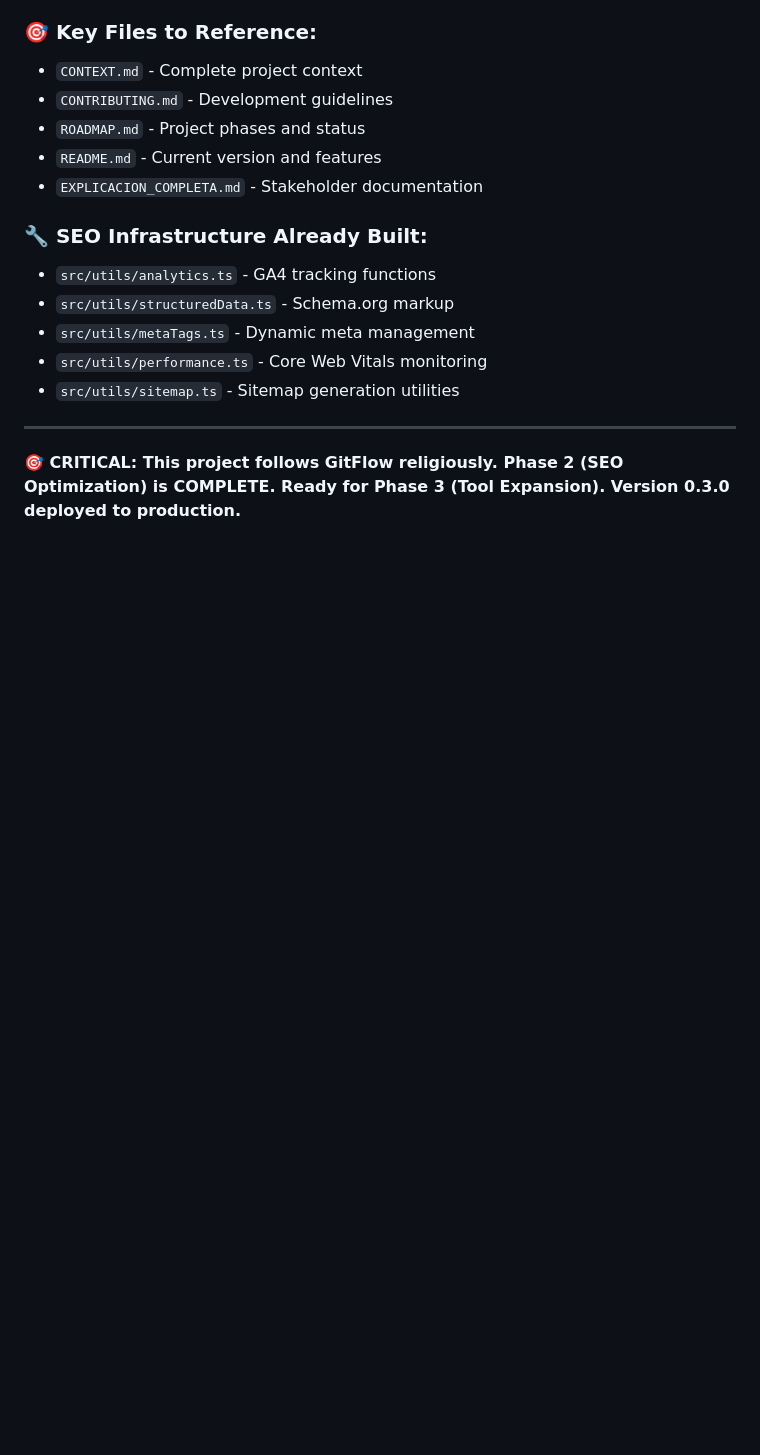
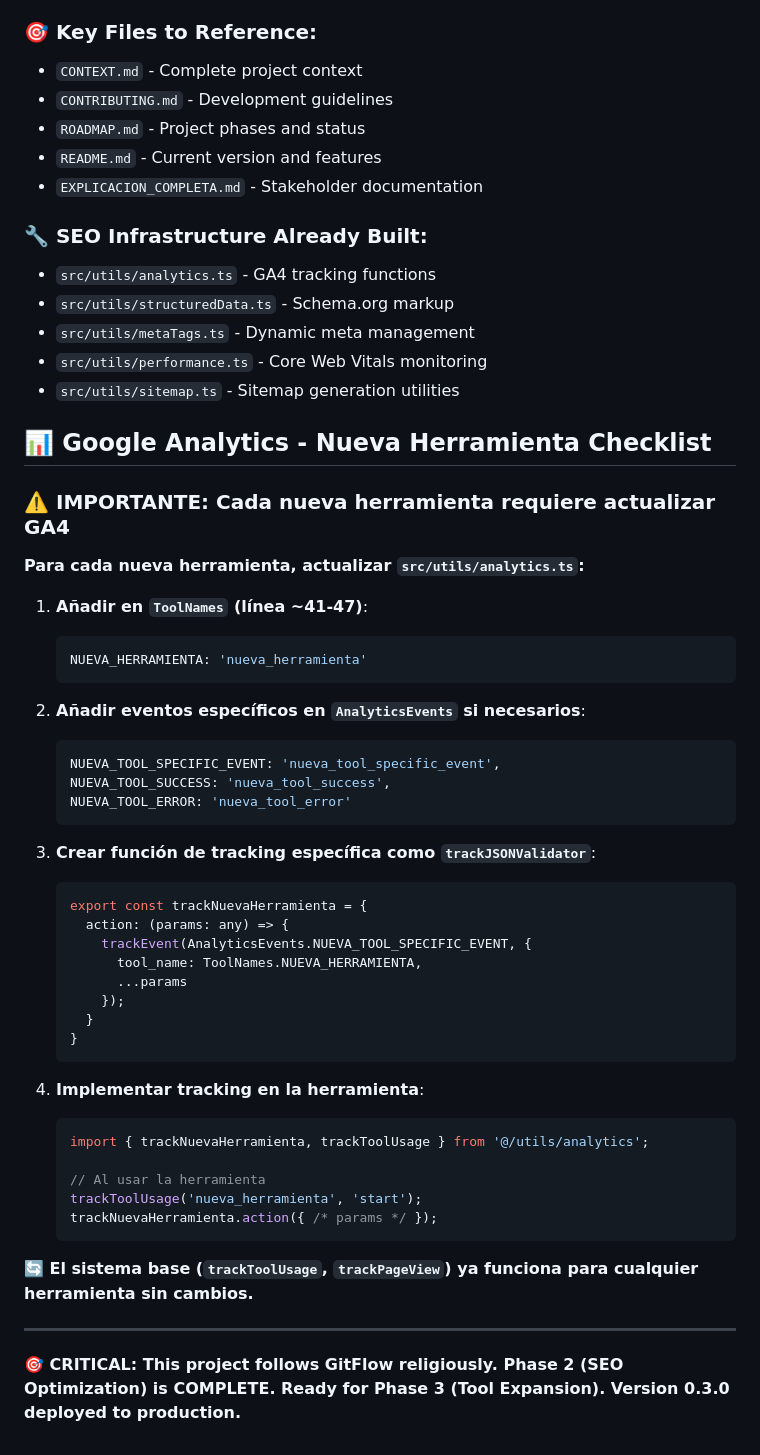
Before and after one commit to antoniogomezgallardo/devToolsKit, a Markdown page: CLAUDE.md, the part around the change. Rendered like a GitHub page; blank space fills up the shorter version.

Commit message:
docs: add Google Analytics checklist for new tools
- Complete GA4 integration checklist for new tools
- Step-by-step tracking implementation guide
- References to specific file locations and line numbers
- Examples for ToolNames, events, and tracking functions

🤖 Generated with [Claude Code](https://claude.ai/code)

Co-Authored-By: Claude <noreply@anthropic.com>

````diff
--- a/CLAUDE.md
+++ b/CLAUDE.md
@@ -161,6 +161,47 @@ release: bump version to v0.4.0
 - `src/utils/performance.ts` - Core Web Vitals monitoring
 - `src/utils/sitemap.ts` - Sitemap generation utilities
 
+## 📊 Google Analytics - Nueva Herramienta Checklist
+
+### ⚠️ IMPORTANTE: Cada nueva herramienta requiere actualizar GA4
+
+**Para cada nueva herramienta, actualizar `src/utils/analytics.ts`:**
+
+1. **Añadir en `ToolNames` (línea ~41-47)**:
+   ```typescript
+   NUEVA_HERRAMIENTA: 'nueva_herramienta'
+   ```
+
+2. **Añadir eventos específicos en `AnalyticsEvents` si necesarios**:
+   ```typescript
+   NUEVA_TOOL_SPECIFIC_EVENT: 'nueva_tool_specific_event',
+   NUEVA_TOOL_SUCCESS: 'nueva_tool_success',
+   NUEVA_TOOL_ERROR: 'nueva_tool_error'
+   ```
+
+3. **Crear función de tracking específica como `trackJSONValidator`**:
+   ```typescript
+   export const trackNuevaHerramienta = {
+     action: (params: any) => {
+       trackEvent(AnalyticsEvents.NUEVA_TOOL_SPECIFIC_EVENT, {
+         tool_name: ToolNames.NUEVA_HERRAMIENTA,
+         ...params
+       });
+     }
+   }
+   ```
+
+4. **Implementar tracking en la herramienta**:
+   ```typescript
+   import { trackNuevaHerramienta, trackToolUsage } from '@/utils/analytics';
+
+   // Al usar la herramienta
+   trackToolUsage('nueva_herramienta', 'start');
+   trackNuevaHerramienta.action({ /* params */ });
+   ```
+
+**🔄 El sistema base (`trackToolUsage`, `trackPageView`) ya funciona para cualquier herramienta sin cambios.**
+
 ---
 
 **🎯 CRITICAL: This project follows GitFlow religiously. Phase 2 (SEO Optimization) is COMPLETE. Ready for Phase 3 (Tool Expansion). Version 0.3.0 deployed to production.**
````
